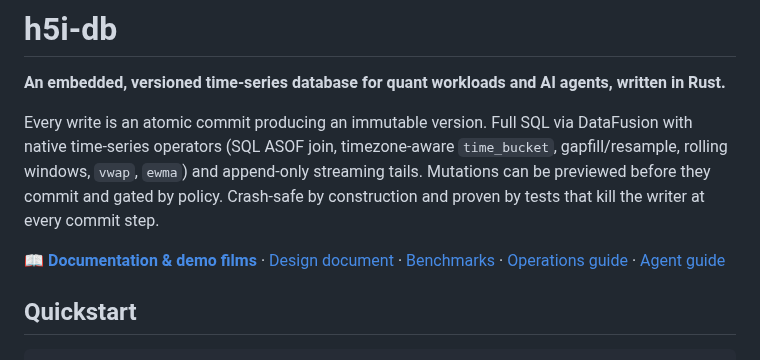
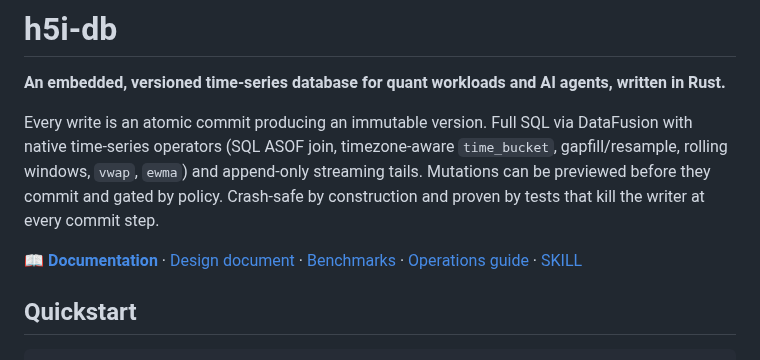
Before and after one commit to h5i-dev/h5i-db, a Markdown page: README.md, the part around the change. GitHub-like rendering.

Commit message:
Update README links and formatting

```diff
--- a/README.md
+++ b/README.md
@@ -10,9 +10,9 @@ append-only streaming tails. Mutations can be previewed before they commit and
 gated by policy. Crash-safe by construction and proven by tests that kill the
 writer at every commit step.
 
-📖 **[Documentation & demo films](https://h5i-dev.github.io/h5i-db/)** ·
+📖 **[Documentation](https://h5i-dev.github.io/h5i-db/)** ·
 [Design document](DESIGN.md) · [Benchmarks](benchmarks/RESULTS.md) ·
-[Operations guide](docs/OPERATIONS.md) · [Agent guide](SKILL.md)
+[Operations guide](docs/OPERATIONS.md) · [SKILL](SKILL.md)
 
 ## Quickstart
 
```
